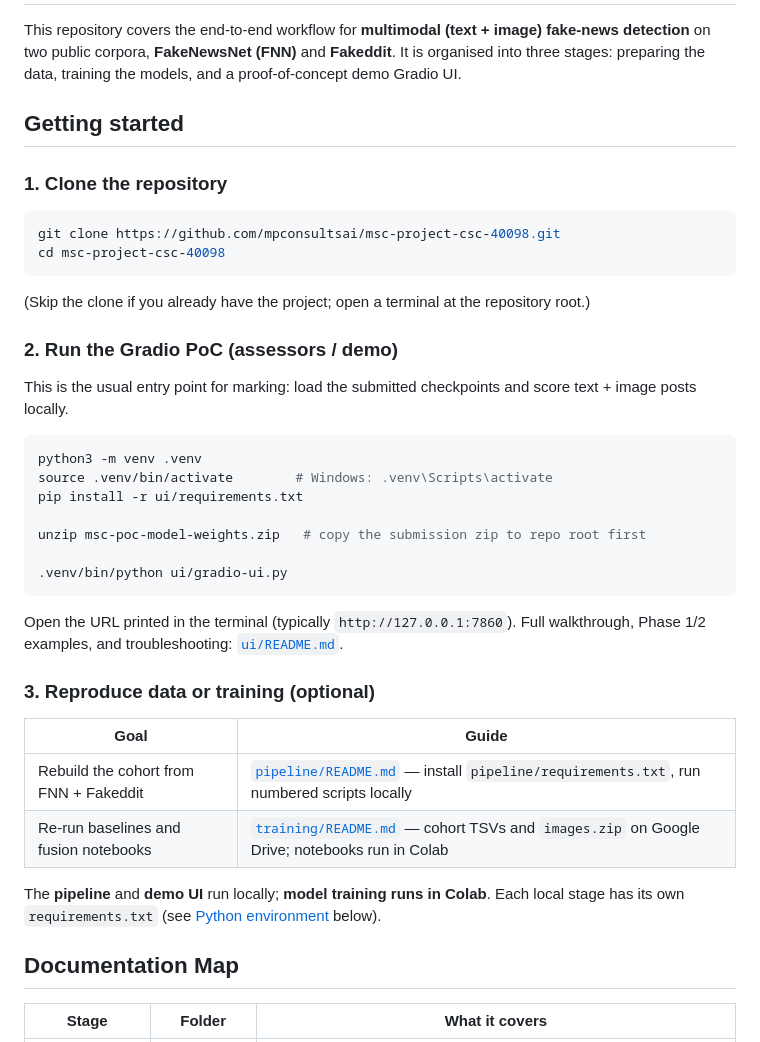
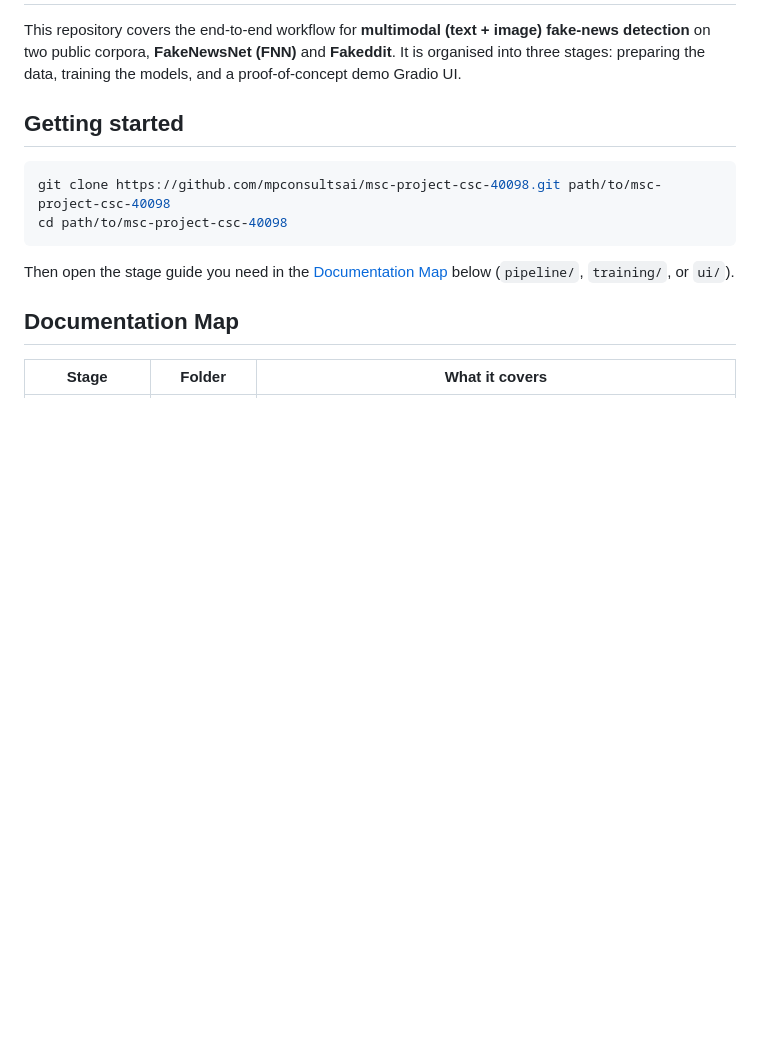
Before and after one commit to mpconsultsai/msc-project-csc-40098, a Markdown page: README.md, the part around the change. GitHub-like rendering; blank space fills up the shorter version.

Commit message:
docs: Update Readme for main project

````diff
--- a/README.md
+++ b/README.md
@@ -7,39 +7,12 @@ models, and a proof-of-concept demo Gradio UI.
 
 ## Getting started
 
-### 1. Clone the repository
-
 ```bash
-git clone https://github.com/mpconsultsai/msc-project-csc-40098.git
-cd msc-project-csc-40098
+git clone https://github.com/mpconsultsai/msc-project-csc-40098.git path/to/msc-project-csc-40098
+cd path/to/msc-project-csc-40098
 ```
 
-(Skip the clone if you already have the project; open a terminal at the repository root.)
-
-### 2. Run the Gradio PoC (assessors / demo)
-
-This is the usual entry point for marking: load the submitted checkpoints and score text + image posts locally.
-
-```bash
-python3 -m venv .venv
-source .venv/bin/activate        # Windows: .venv\Scripts\activate
-pip install -r ui/requirements.txt
-
-unzip msc-poc-model-weights.zip   # copy the submission zip to repo root first
-
-.venv/bin/python ui/gradio-ui.py
-```
-
-Open the URL printed in the terminal (typically `http://127.0.0.1:7860`). Full walkthrough, Phase 1/2 examples, and troubleshooting: [`ui/README.md`](ui/README.md).
-
-### 3. Reproduce data or training (optional)
-
-| Goal | Guide |
-|------|--------|
-| Rebuild the cohort from FNN + Fakeddit | [`pipeline/README.md`](pipeline/README.md) — install `pipeline/requirements.txt`, run numbered scripts locally |
-| Re-run baselines and fusion notebooks | [`training/README.md`](training/README.md) — cohort TSVs and `images.zip` on Google Drive; notebooks run in Colab |
-
-The **pipeline** and **demo UI** run locally; **model training runs in Colab**. Each local stage has its own `requirements.txt` (see [Python environment](#python-environment) below).
+Then open the stage guide you need in the [Documentation Map](#documentation-map) below (`pipeline/`, `training/`, or `ui/`).
 
 ## Documentation Map
 
````
Also changed, not shown: ui/README.md (+3 -3 lines).
